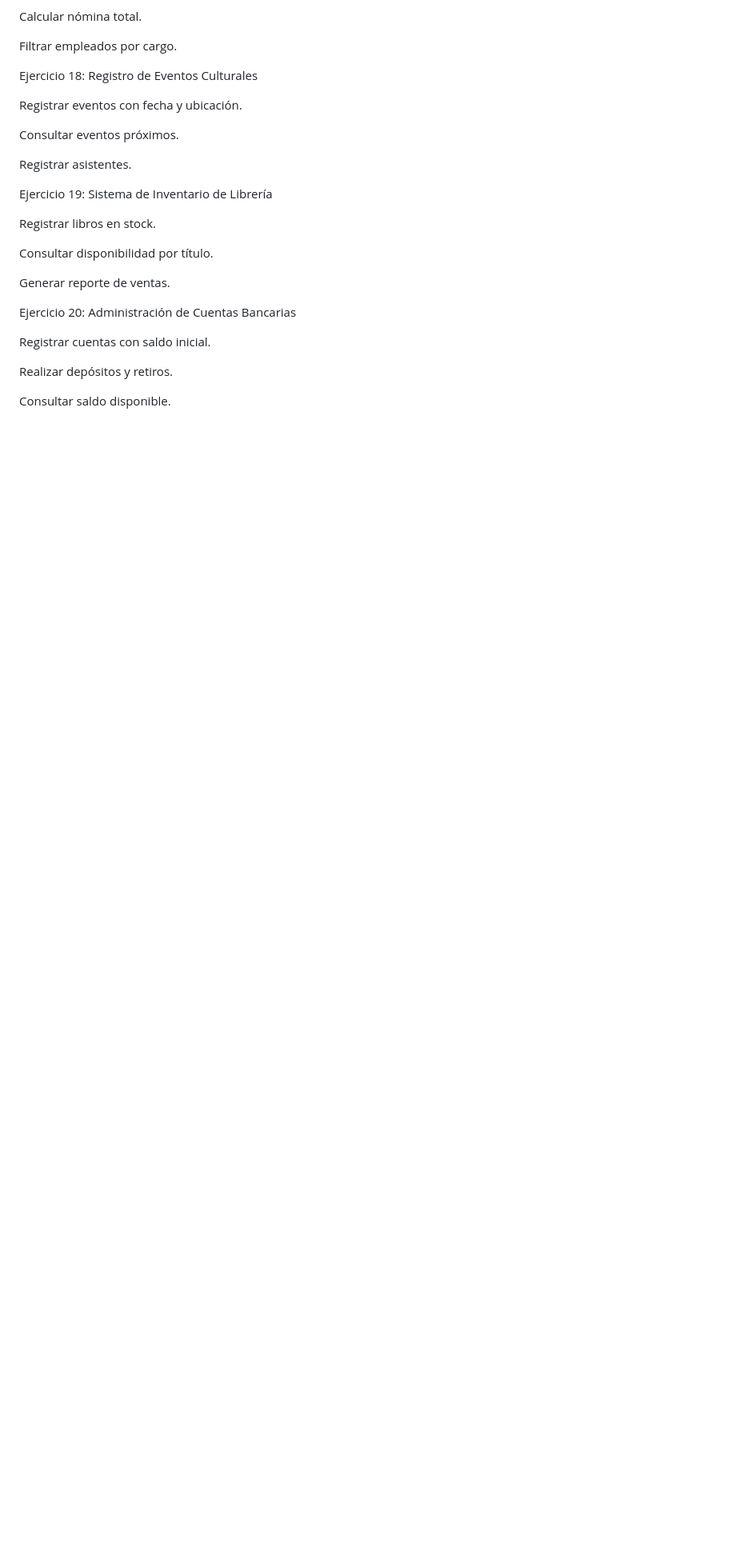
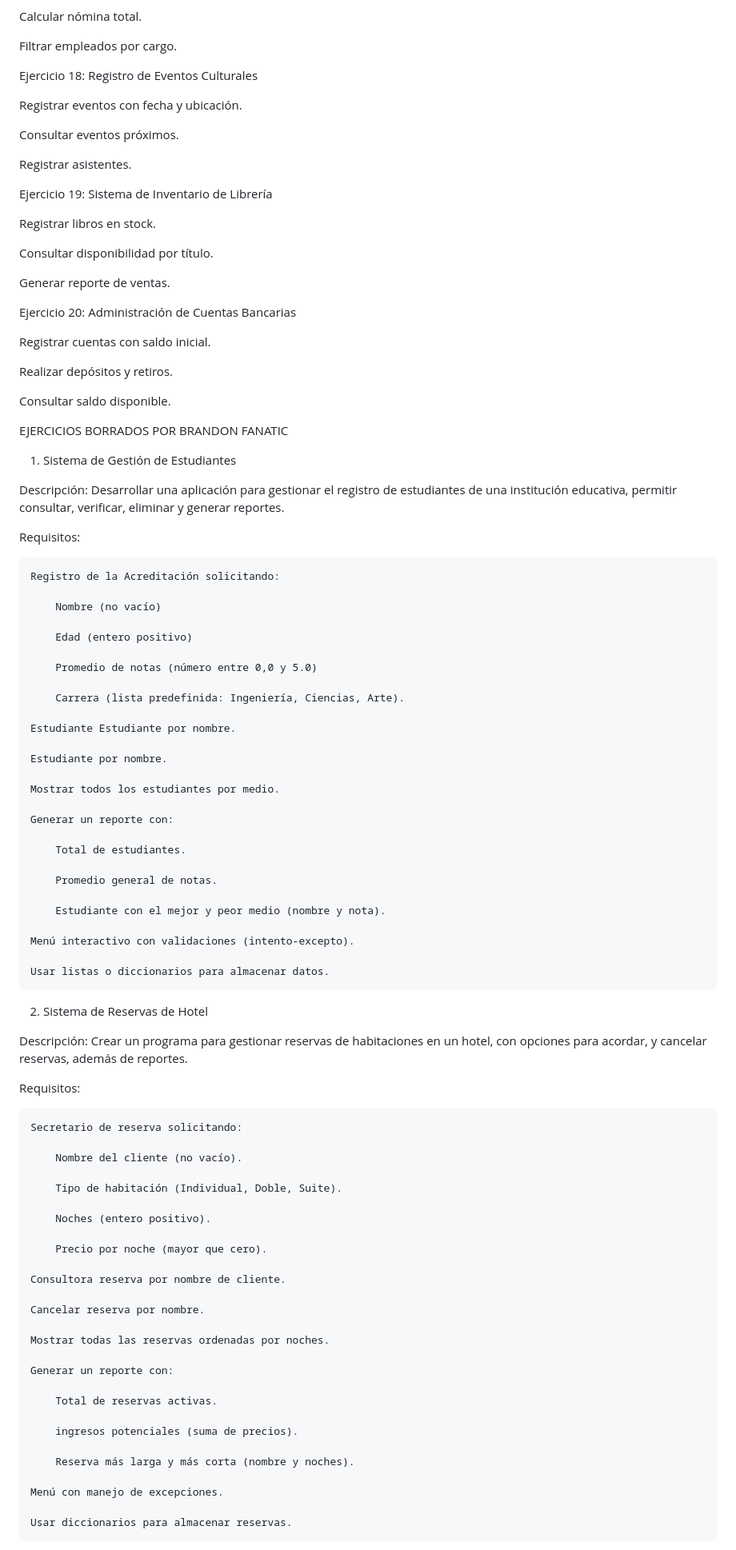
Before and after one commit to cano0102/ejercicios_lenguajes, a Markdown page: python/ejercicios.md, the part around one of its changes. Shown at 80% size. Rendered like a GitHub page; blank space fills up the shorter version.

Commit message:
ejercicios borrados por brandon fanatic

```diff
--- a/python/ejercicios.md
+++ b/python/ejercicios.md
@@ -265,3 +265,77 @@ Registrar cuentas con saldo inicial.
 Realizar depósitos y retiros.
 
 Consultar saldo disponible.
+
+
+EJERCICIOS BORRADOS POR BRANDON FANATIC
+
+1. Sistema de Gestión de Estudiantes
+
+Descripción:
+Desarrollar una aplicación para gestionar el registro de estudiantes de una institución educativa, permitir consultar, verificar, eliminar y generar reportes.
+
+Requisitos:
+
+    Registro de la Acreditación solicitando:
+
+        Nombre (no vacío)
+
+        Edad (entero positivo)
+
+        Promedio de notas (número entre 0,0 y 5.0)
+
+        Carrera (lista predefinida: Ingeniería, Ciencias, Arte).
+
+    Estudiante Estudiante por nombre.
+
+    Estudiante por nombre.
+
+    Mostrar todos los estudiantes por medio.
+
+    Generar un reporte con:
+
+        Total de estudiantes.
+
+        Promedio general de notas.
+
+        Estudiante con el mejor y peor medio (nombre y nota).
+
+    Menú interactivo con validaciones (intento-excepto).
+
+    Usar listas o diccionarios para almacenar datos.
+
+2. Sistema de Reservas de Hotel
+
+Descripción:
+Crear un programa para gestionar reservas de habitaciones en un hotel, con opciones para acordar, y cancelar reservas, además de reportes.
+
+Requisitos:
+
+    Secretario de reserva solicitando:
+
+        Nombre del cliente (no vacío).
+
+        Tipo de habitación (Individual, Doble, Suite).
+
+        Noches (entero positivo).
+
+        Precio por noche (mayor que cero).
+
+    Consultora reserva por nombre de cliente.
+
+    Cancelar reserva por nombre.
+
+    Mostrar todas las reservas ordenadas por noches.
+
+    Generar un reporte con:
+
+        Total de reservas activas.
+
+        ingresos potenciales (suma de precios).
+
+        Reserva más larga y más corta (nombre y noches).
+
+    Menú con manejo de excepciones.
+
+    Usar diccionarios para almacenar reservas.
+
```
Also changed, not shown: other parts of python/ejercicios.md (+71 -0 lines).
